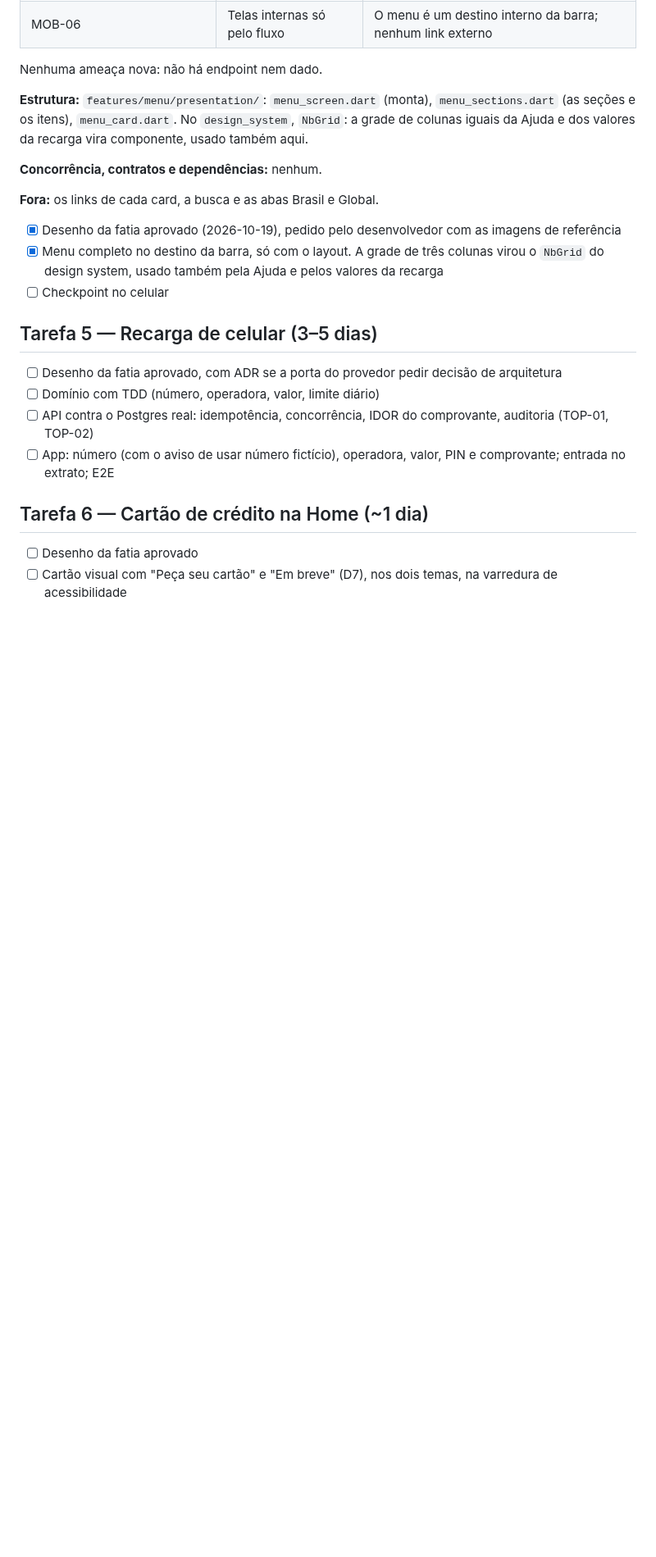
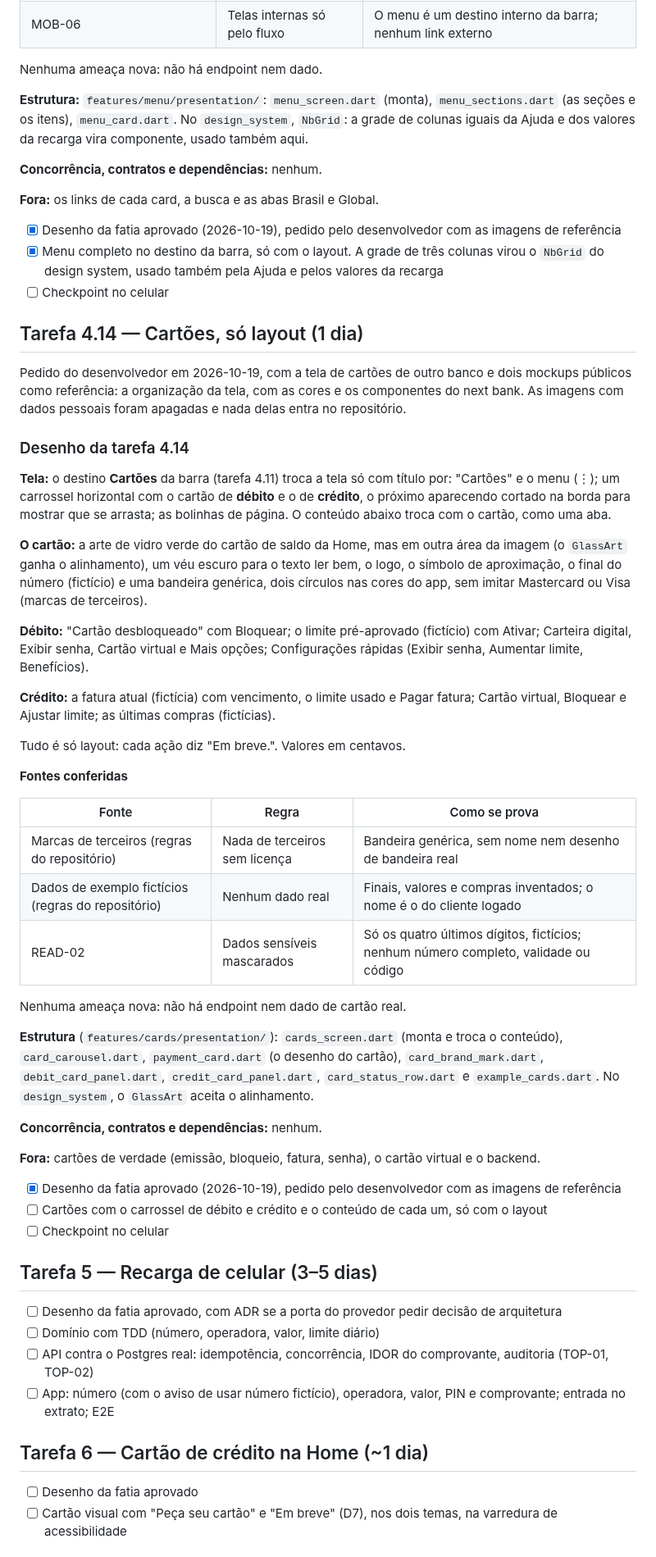
Before and after one commit to renatomf/next-bank, a Markdown page: docs/plans/v1.1.0-produtos-do-dia-a-dia.md, the part around the change. Shown at 82% size. Drawn GitHub-style; blank space fills up the shorter version.

Commit message:
docs: design the cards screen, layout only
Task 4.14 of v1.1.0, asked by the developer: the bar's Cartões shows a
horizontal carousel of a debit and a credit card on another area of the
glass art, with a generic brand mark, and the content below follows the
card. No new threat: no endpoint or real card data.

Co-Authored-By: Claude Opus 5.5 <noreply@anthropic.com>

```diff
--- a/docs/plans/v1.1.0-produtos-do-dia-a-dia.md
+++ b/docs/plans/v1.1.0-produtos-do-dia-a-dia.md
@@ -828,6 +828,42 @@ Nenhuma ameaça nova: não há endpoint nem dado.
 - [x] Menu completo no destino da barra, só com o layout. A grade de três colunas virou o `NbGrid` do design system, usado também pela Ajuda e pelos valores da recarga
 - [ ] Checkpoint no celular
 
+## Tarefa 4.14 — Cartões, só layout (1 dia)
+
+Pedido do desenvolvedor em 2026-10-19, com a tela de cartões de outro banco e dois mockups públicos como referência: a organização da tela, com as cores e os componentes do next bank. As imagens com dados pessoais foram apagadas e nada delas entra no repositório.
+
+### Desenho da tarefa 4.14
+
+**Tela:** o destino **Cartões** da barra (tarefa 4.11) troca a tela só com título por: "Cartões" e o menu (⋮); um carrossel horizontal com o cartão de **débito** e o de **crédito**, o próximo aparecendo cortado na borda para mostrar que se arrasta; as bolinhas de página. O conteúdo abaixo troca com o cartão, como uma aba.
+
+**O cartão:** a arte de vidro verde do cartão de saldo da Home, mas em outra área da imagem (o `GlassArt` ganha o alinhamento), um véu escuro para o texto ler bem, o logo, o símbolo de aproximação, o final do número (fictício) e uma bandeira genérica, dois círculos nas cores do app, sem imitar Mastercard ou Visa (marcas de terceiros).
+
+**Débito:** "Cartão desbloqueado" com Bloquear; o limite pré-aprovado (fictício) com Ativar; Carteira digital, Exibir senha, Cartão virtual e Mais opções; Configurações rápidas (Exibir senha, Aumentar limite, Benefícios).
+
+**Crédito:** a fatura atual (fictícia) com vencimento, o limite usado e Pagar fatura; Cartão virtual, Bloquear e Ajustar limite; as últimas compras (fictícias).
+
+Tudo é só layout: cada ação diz "Em breve.". Valores em centavos.
+
+**Fontes conferidas**
+
+| Fonte | Regra | Como se prova |
+|---|---|---|
+| Marcas de terceiros (regras do repositório) | Nada de terceiros sem licença | Bandeira genérica, sem nome nem desenho de bandeira real |
+| Dados de exemplo fictícios (regras do repositório) | Nenhum dado real | Finais, valores e compras inventados; o nome é o do cliente logado |
+| READ-02 | Dados sensíveis mascarados | Só os quatro últimos dígitos, fictícios; nenhum número completo, validade ou código |
+
+Nenhuma ameaça nova: não há endpoint nem dado de cartão real.
+
+**Estrutura** (`features/cards/presentation/`): `cards_screen.dart` (monta e troca o conteúdo), `card_carousel.dart`, `payment_card.dart` (o desenho do cartão), `card_brand_mark.dart`, `debit_card_panel.dart`, `credit_card_panel.dart`, `card_status_row.dart` e `example_cards.dart`. No `design_system`, o `GlassArt` aceita o alinhamento.
+
+**Concorrência, contratos e dependências:** nenhum.
+
+**Fora:** cartões de verdade (emissão, bloqueio, fatura, senha), o cartão virtual e o backend.
+
+- [x] Desenho da fatia aprovado (2026-10-19), pedido pelo desenvolvedor com as imagens de referência
+- [ ] Cartões com o carrossel de débito e crédito e o conteúdo de cada um, só com o layout
+- [ ] Checkpoint no celular
+
 ## Tarefa 5 — Recarga de celular (3–5 dias)
 - [ ] Desenho da fatia aprovado, com ADR se a porta do provedor pedir decisão de arquitetura
 - [ ] Domínio com TDD (número, operadora, valor, limite diário)
```
